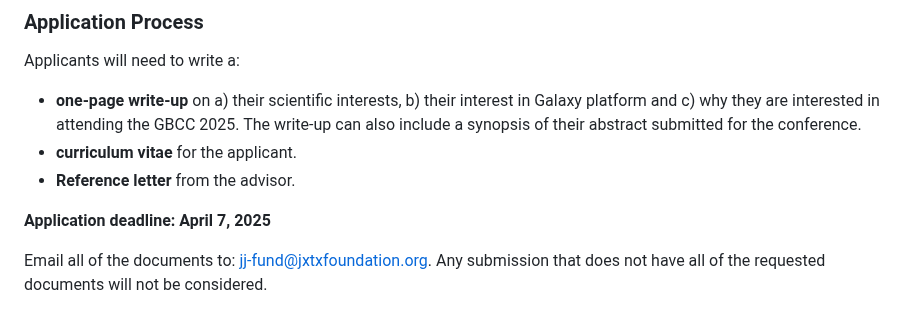
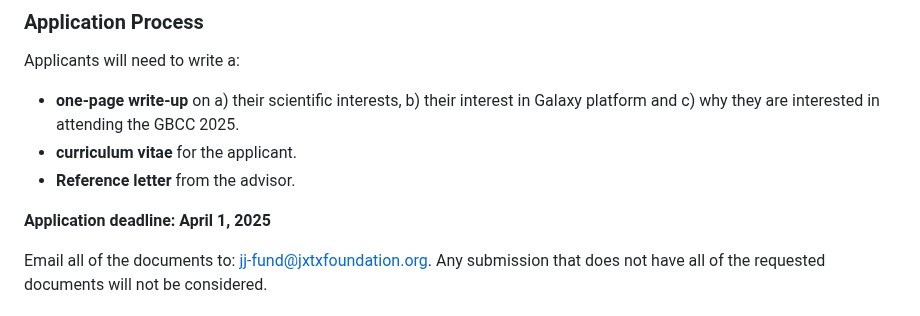
Before and after one commit to galaxyproject/jxtx, a Markdown page: content/scholarships/jj-fund.md, the part around the change. GitHub-like rendering.

Commit message:
Update application deadline for JJ Travel Fellowships to April 1, 2025.  Drop suggestion of sending abstract along.

```diff
--- a/content/scholarships/jj-fund.md
+++ b/content/scholarships/jj-fund.md
@@ -42,11 +42,11 @@ In 2025, the JJ Travel Fellowships will sponsor up to two graduate students / po
 
 Applicants will need to write a:
 
-*   **one-page write-up** on a) their scientific interests, b) their interest in Galaxy platform and c) why they are interested in attending the GBCC 2025. The write-up can also include a synopsis of their abstract submitted for the conference.
+*   **one-page write-up** on a) their scientific interests, b) their interest in Galaxy platform and c) why they are interested in attending the GBCC 2025.
 *   **curriculum vitae** for the applicant.
 *   **Reference letter** from the advisor.
 
-**Application deadline: April 7, 2025**
+**Application deadline: April 1, 2025**
 
 Email all of the documents to: [jj-fund@jxtxfoundation.org](mailto:jj-fund@jxtxfoundation.org). Any submission that does not have all of the requested documents will not be considered.
 
```
